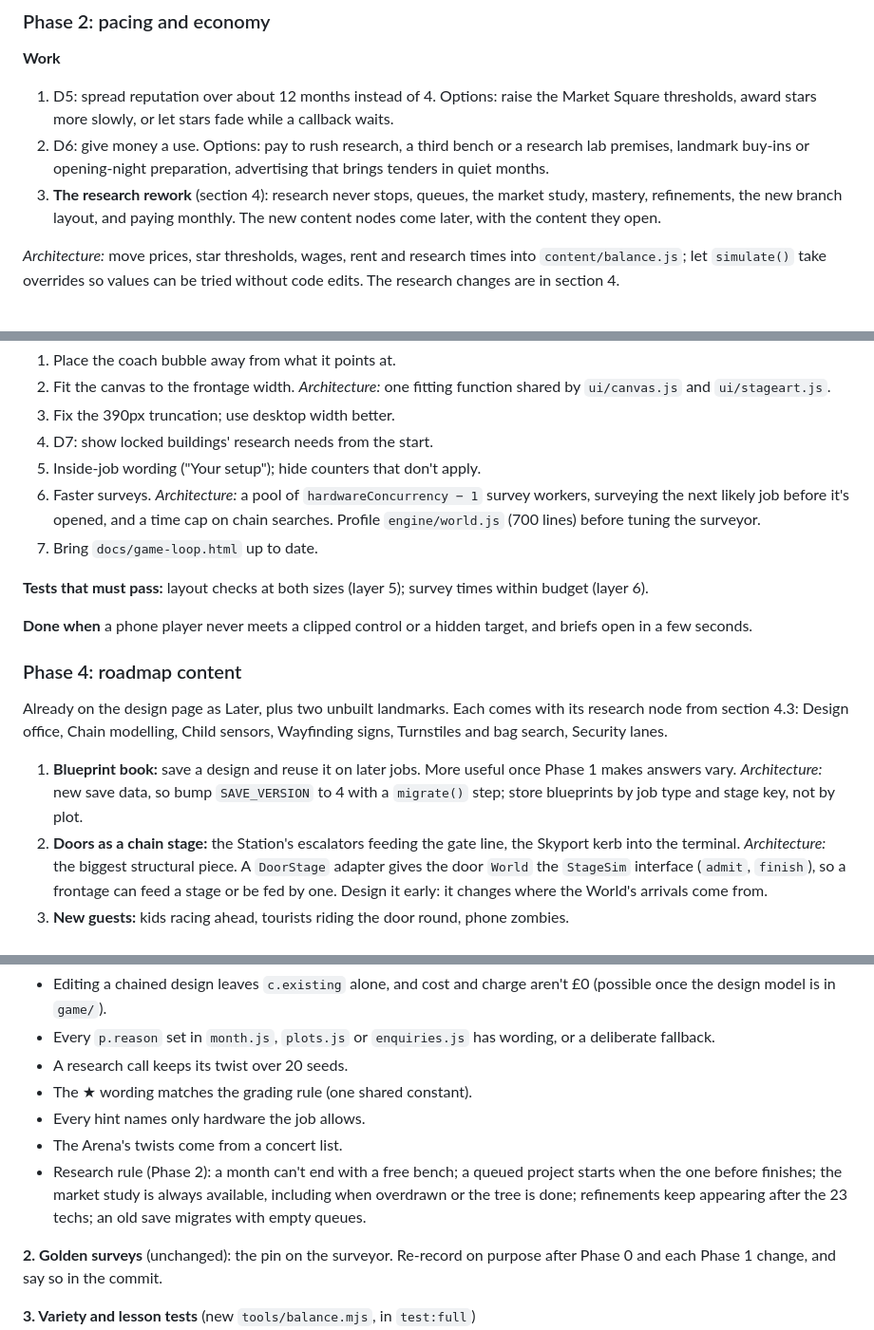
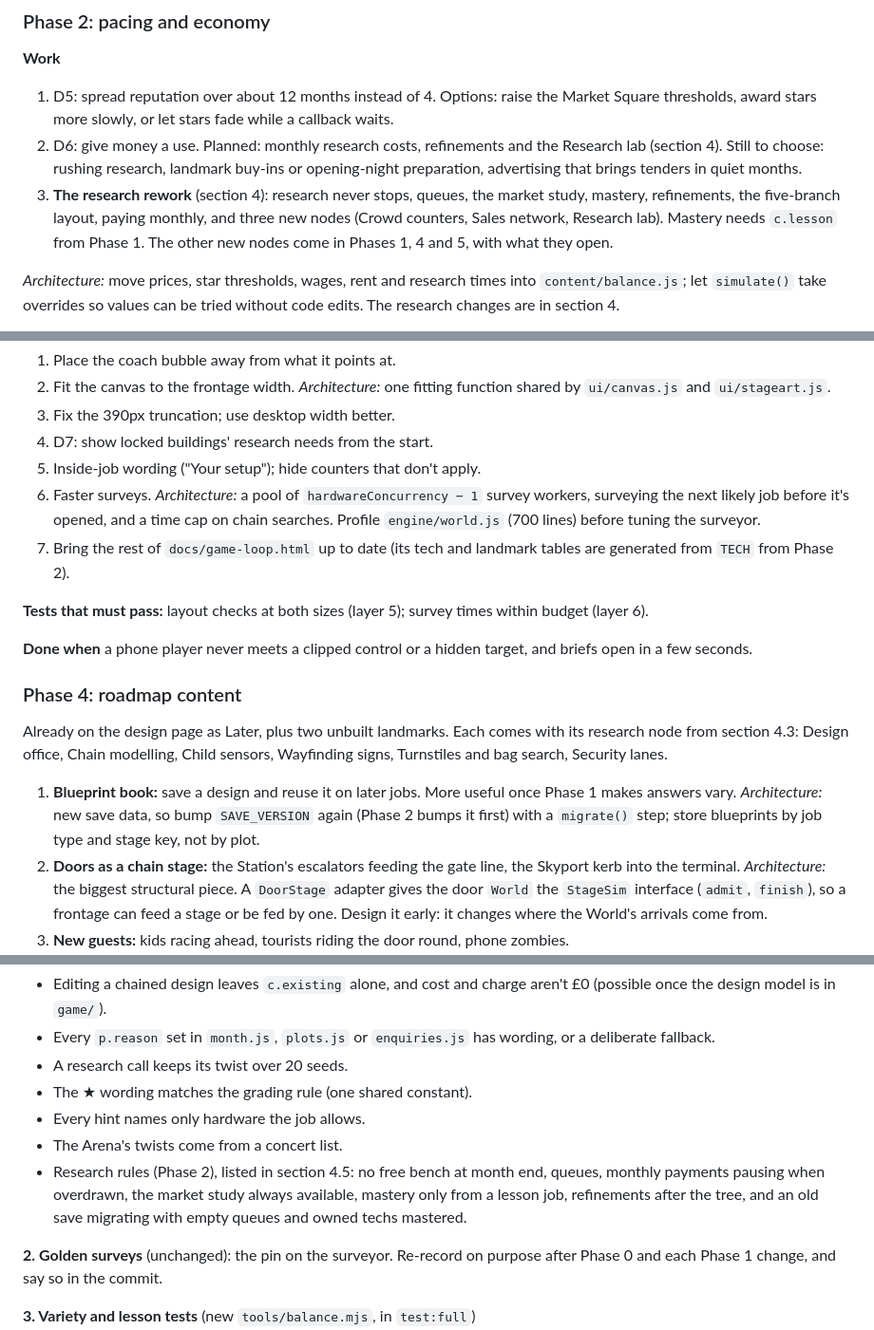
Before and after one commit to KyleLookingAround/door-duty-game, a Markdown page: docs/PLAN.md, 3 parts joined by grey strips. Shown at 95% size. Rendered like a GitHub page.

Commit message:
Plan: tie the research rework into phases, tests and save versions
Co-Authored-By: Claude Opus 5.5 <noreply@anthropic.com>
Claude-Session: https://claude.ai/code/session_01SAKgFWyhT7cNGU7dKmr7yy

```diff
--- a/docs/PLAN.md
+++ b/docs/PLAN.md
@@ -92,8 +92,8 @@ How to use this page: work the phases in order. Each phase lists the work, the a
 
 **Work**
 1. D5: spread reputation over about 12 months instead of 4. Options: raise the Market Square thresholds, award stars more slowly, or let stars fade while a callback waits.
-2. D6: give money a use. Options: pay to rush research, a third bench or a research lab premises, landmark buy-ins or opening-night preparation, advertising that brings tenders in quiet months.
-3. **The research rework** (section 4): research never stops, queues, the market study, mastery, refinements, the new branch layout, and paying monthly. The new content nodes come later, with the content they open.
+2. D6: give money a use. Planned: monthly research costs, refinements and the Research lab (section 4). Still to choose: rushing research, landmark buy-ins or opening-night preparation, advertising that brings tenders in quiet months.
+3. **The research rework** (section 4): research never stops, queues, the market study, mastery, refinements, the five-branch layout, paying monthly, and three new nodes (Crowd counters, Sales network, Research lab). Mastery needs `c.lesson` from Phase 1. The other new nodes come in Phases 1, 4 and 5, with what they open.
 
 *Architecture:* move prices, star thresholds, wages, rent and research times into `content/balance.js`; let `simulate()` take overrides so values can be tried without code edits. The research changes are in section 4.
 
@@ -110,7 +110,7 @@ How to use this page: work the phases in order. Each phase lists the work, the a
 4. D7: show locked buildings' research needs from the start.
 5. Inside-job wording ("Your setup"); hide counters that don't apply.
 6. Faster surveys. *Architecture:* a pool of `hardwareConcurrency − 1` survey workers, surveying the next likely job before it's opened, and a time cap on chain searches. Profile `engine/world.js` (700 lines) before tuning the surveyor.
-7. Bring `docs/game-loop.html` up to date.
+7. Bring the rest of `docs/game-loop.html` up to date (its tech and landmark tables are generated from `TECH` from Phase 2).
 
 **Tests that must pass:** layout checks at both sizes (layer 5); survey times within budget (layer 6).
 
@@ -120,7 +120,7 @@ How to use this page: work the phases in order. Each phase lists the work, the a
 
 Already on the design page as Later, plus two unbuilt landmarks. Each comes with its research node from section 4.3: Design office, Chain modelling, Child sensors, Wayfinding signs, Turnstiles and bag search, Security lanes.
 
-1. **Blueprint book:** save a design and reuse it on later jobs. More useful once Phase 1 makes answers vary. *Architecture:* new save data, so bump `SAVE_VERSION` to 4 with a `migrate()` step; store blueprints by job type and stage key, not by plot.
+1. **Blueprint book:** save a design and reuse it on later jobs. More useful once Phase 1 makes answers vary. *Architecture:* new save data, so bump `SAVE_VERSION` again (Phase 2 bumps it first) with a `migrate()` step; store blueprints by job type and stage key, not by plot.
 2. **Doors as a chain stage:** the Station's escalators feeding the gate line, the Skyport kerb into the terminal. *Architecture:* the biggest structural piece. A `DoorStage` adapter gives the door `World` the `StageSim` interface (`admit`, `finish`), so a frontage can feed a stage or be fed by one. Design it early: it changes where the World's arrivals come from.
 3. **New guests:** kids racing ahead, tourists riding the door round, phone zombies.
 4. **Landmarks:** the Stadium (pillars, gates, barriers) and the full airport chain (kerb, check-in, security, gate, bags).
@@ -288,7 +288,7 @@ Nothing in CI opens the page; nothing checks text; nothing checks variety or bal
 - The ★ wording matches the grading rule (one shared constant).
 - Every hint names only hardware the job allows.
 - The Arena's twists come from a concert list.
-- Research rule (Phase 2): a month can't end with a free bench; a queued project starts when the one before finishes; the market study is always available, including when overdrawn or the tree is done; refinements keep appearing after the 23 techs; an old save migrates with empty queues.
+- Research rules (Phase 2), listed in section 4.5: no free bench at month end, queues, monthly payments pausing when overdrawn, the market study always available, mastery only from a lesson job, refinements after the tree, and an old save migrating with empty queues and owned techs mastered.
 
 **2. Golden surveys** (unchanged): the pin on the surveyor. Re-record on purpose after Phase 0 and each Phase 1 change, and say so in the commit.
 
```
Also changed, not shown: other parts of docs/PLAN.md (+1 -1 lines).
